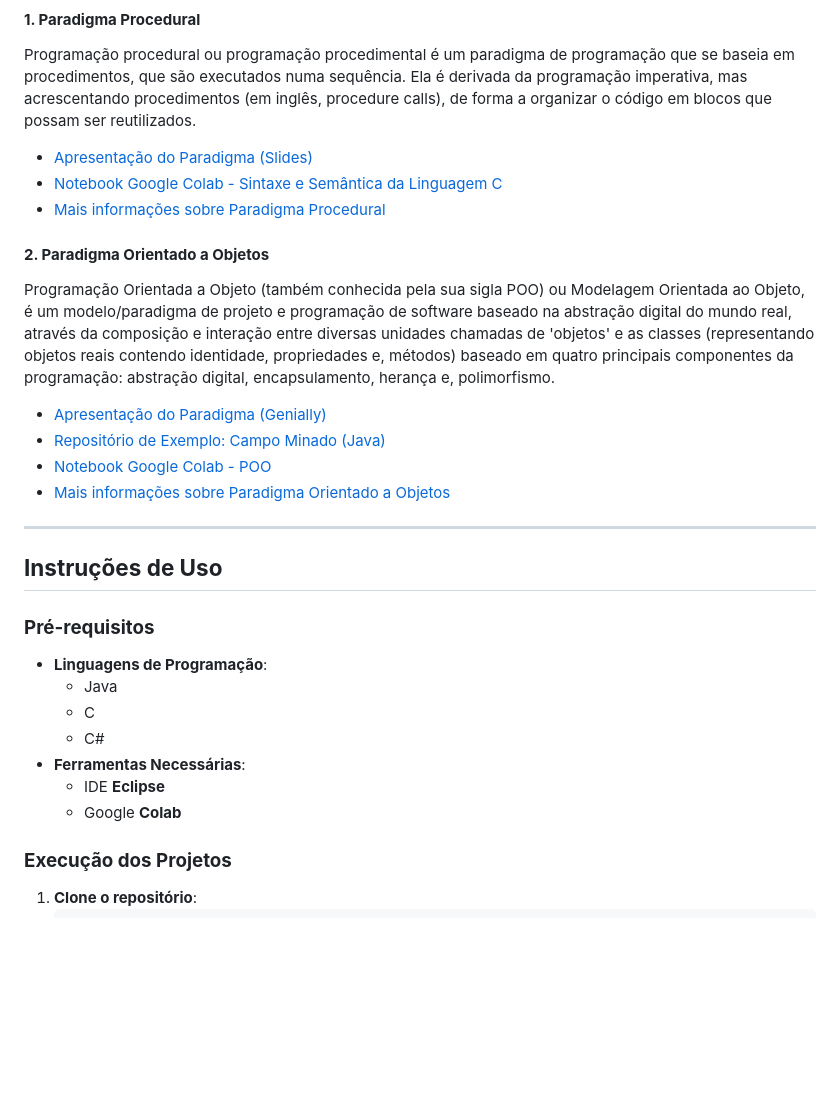
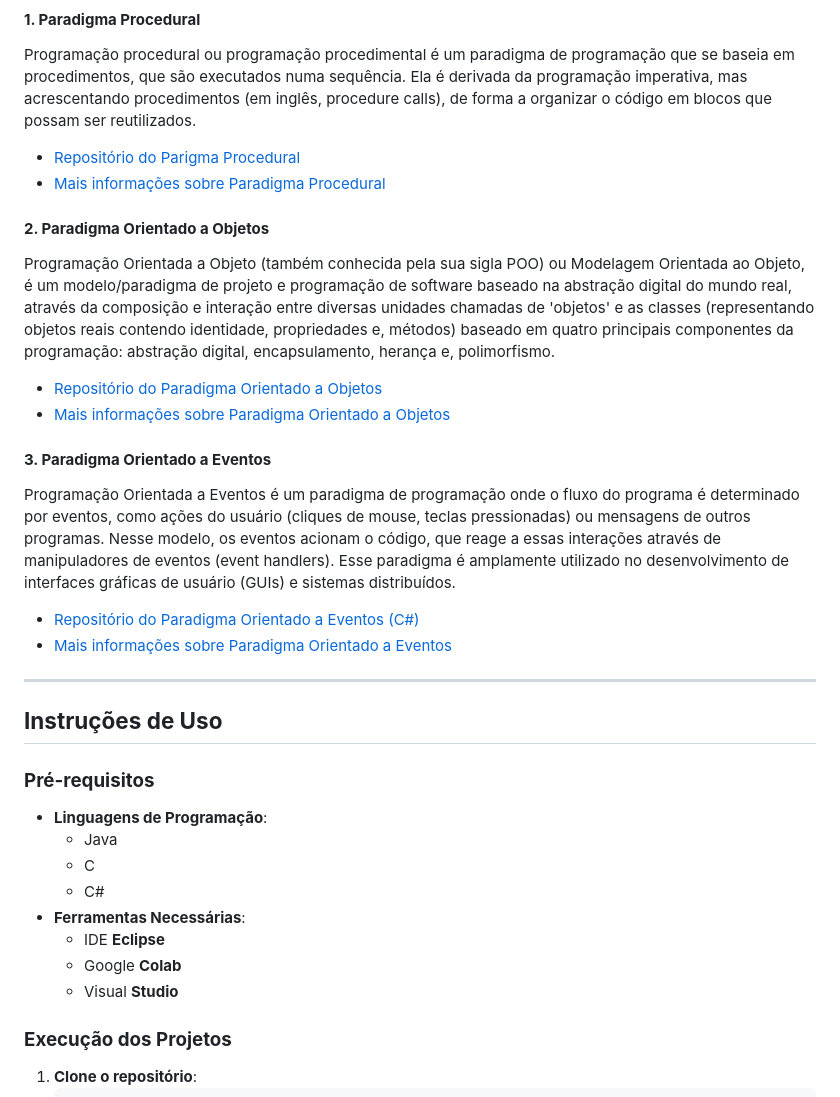
Before and after one commit to fpsmount/paradigmas-lp, a Markdown page: README.md, the part around the change. Drawn GitHub-style; blank space fills up the shorter version.

```diff
--- a/README.md
+++ b/README.md
@@ -31,17 +31,20 @@ Este repositório contém os códigos e materiais desenvolvidos durante a discip
 #### **1. Paradigma Procedural**
 Programação procedural ou programação procedimental é um paradigma de programação que se baseia em procedimentos, que são executados numa sequência. Ela é derivada da programação imperativa, mas acrescentando procedimentos (em inglês, procedure calls), de forma a organizar o código em blocos que possam ser reutilizados.
 
-- [Apresentação do Paradigma (Slides)](https://github.com/user-attachments/files/17219298/ParadigmaProcedural-slides.pdf)
-- [Notebook Google Colab - Sintaxe e Semântica da Linguagem C](./apresentacao-procedural/materiais-apresentacao/sintaxe_e_semantica_linguagem_c.ipynb)
+- [Repositório do Parigma Procedural](./paradigma-procedural)
 - [Mais informações sobre Paradigma Procedural](https://pt.wikipedia.org/wiki/Programa%C3%A7%C3%A3o_procedural)
 
 #### **2. Paradigma Orientado a Objetos**
 Programação Orientada a Objeto (também conhecida pela sua sigla POO) ou Modelagem Orientada ao Objeto, é um modelo/paradigma de projeto e programação de software baseado na abstração digital do mundo real, através da composição e interação entre diversas unidades chamadas de 'objetos' e as classes (representando objetos reais contendo identidade, propriedades e, métodos) baseado em quatro principais componentes da programação: abstração digital, encapsulamento, herança e, polimorfismo.
 
-- [Apresentação do Paradigma (Genially)](https://view.genially.com/66e5fb5a7e0c552e898dce1f/personal-branding-seminario-java)
-- [Repositório de Exemplo: Campo Minado (Java)](https://github.com/cod3rcursos/curso-java/tree/master/campo-minado)
-- [Notebook Google Colab - POO](https://colab.research.google.com/drive/1CWWlhQQnj__G8qKkzpxOv37N0-8O3kMQ?usp=sharing)
+- [Repositório do Paradigma Orientado a Objetos](./orientacao-a-objetos)
 - [Mais informações sobre Paradigma Orientado a Objetos](https://pt.wikipedia.org/wiki/Orienta%C3%A7%C3%A3o_a_objetos)
+
+#### **3. Paradigma Orientado a Eventos**
+Programação Orientada a Eventos é um paradigma de programação onde o fluxo do programa é determinado por eventos, como ações do usuário (cliques de mouse, teclas pressionadas) ou mensagens de outros programas. Nesse modelo, os eventos acionam o código, que reage a essas interações através de manipuladores de eventos (event handlers). Esse paradigma é amplamente utilizado no desenvolvimento de interfaces gráficas de usuário (GUIs) e sistemas distribuídos.
+
+- [Repositório do Paradigma Orientado a Eventos (C#)](./orientado-a-eventos-c#)
+- [Mais informações sobre Paradigma Orientado a Eventos](https://pt.wikipedia.org/wiki/Programa%C3%A7%C3%A3o_orientada_a_eventos)
 
 ---
 
@@ -56,6 +59,7 @@ Programação Orientada a Objeto (também conhecida pela sua sigla POO) ou Model
 - **Ferramentas Necessárias**:
   - IDE **Eclipse**
   - Google **Colab**
+  - Visual **Studio**
 
 ### **Execução dos Projetos**
 
```
